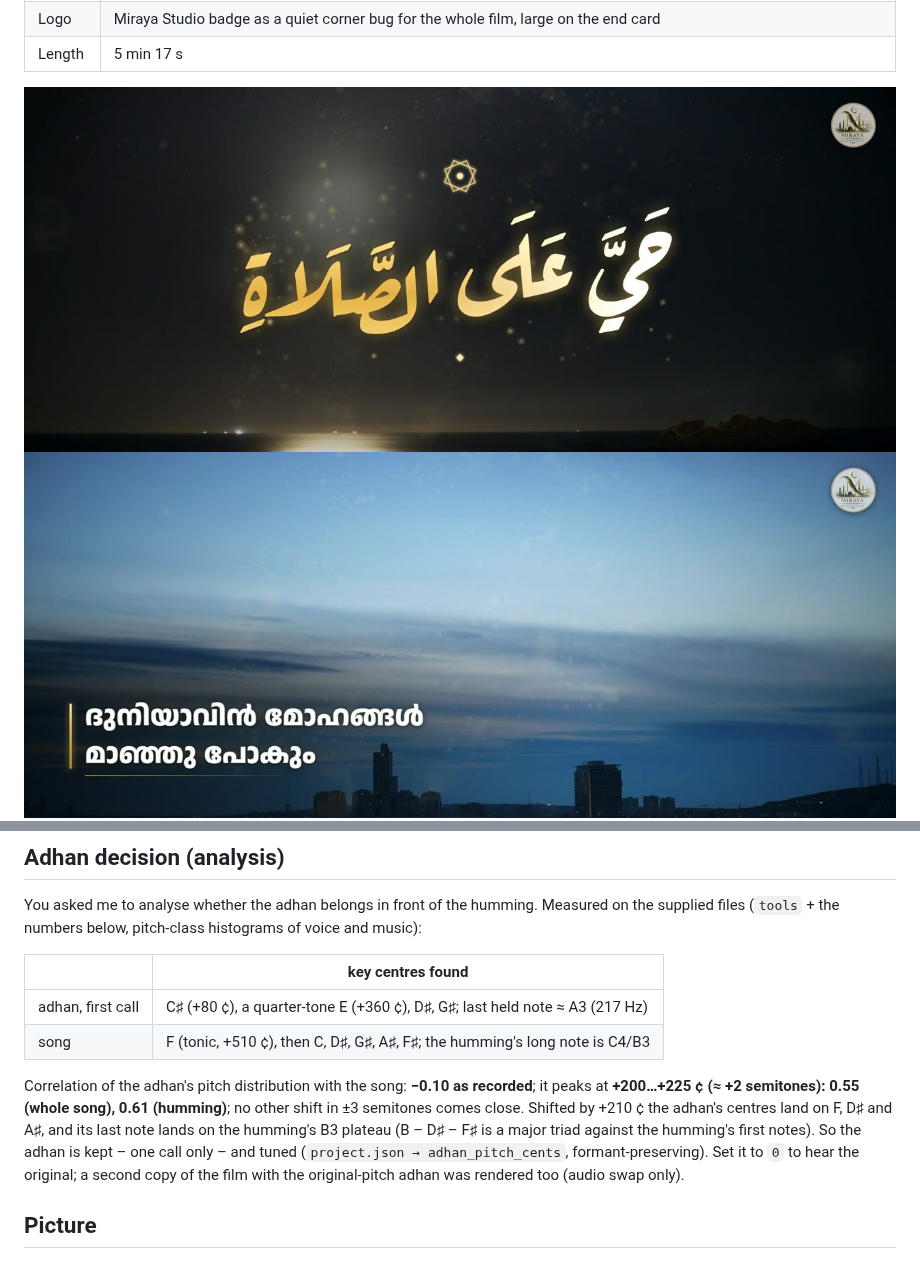
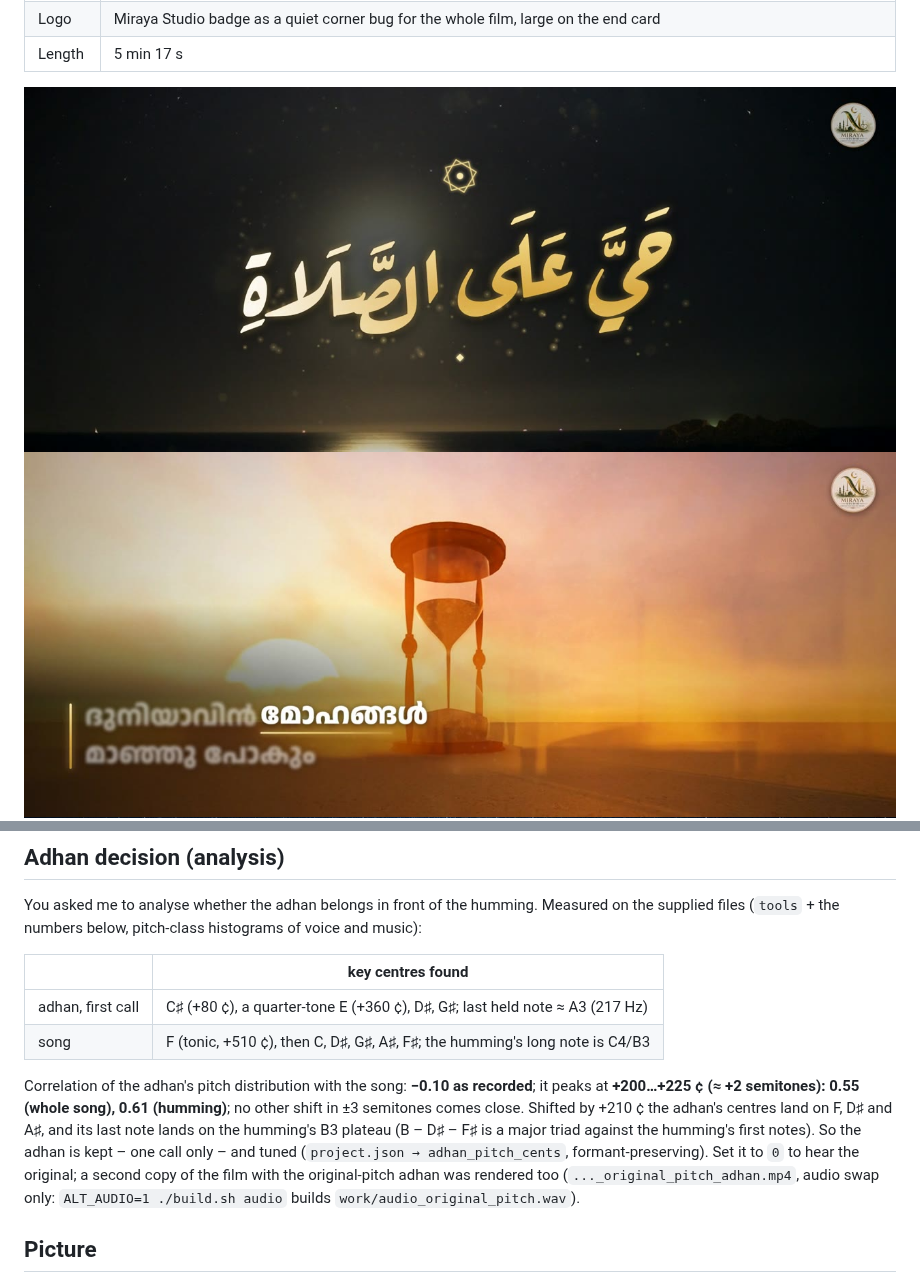
Before and after one commit to jaabiai/mega-bite, a Markdown page: niskaram-lyric-video/README.md, 2 parts joined by grey strips. Drawn GitHub-style; pictures changed too: niskaram-lyric-video/docs/preview_endcard.jpg, niskaram-lyric-video/docs/preview_lyrics.jpg, niskaram-lyric-video/docs/preview_title.jpg.

Commit message:
Refresh previews and README notes for v3
Co-Authored-By: Claude Sonnet 5.5 <noreply@anthropic.com>
Claude-Session: https://claude.ai/code/session_01SmkUVvggE5ShK9qoyQX817

```diff
--- a/niskaram-lyric-video/README.md
+++ b/niskaram-lyric-video/README.md
@@ -37,7 +37,7 @@ You asked me to analyse whether the adhan belongs in front of the humming. Measu
 | adhan, first call | C♯ (+80 ¢), a quarter-tone E (+360 ¢), D♯, G♯; last held note ≈ A3 (217 Hz) |
 | song | F (tonic, +510 ¢), then C, D♯, G♯, A♯, F♯; the humming's long note is C4/B3 |
 
-Correlation of the adhan's pitch distribution with the song: **−0.10 as recorded**; it peaks at **+200…+225 ¢ (≈ +2 semitones): 0.55 (whole song), 0.61 (humming)**; no other shift in ±3 semitones comes close. Shifted by +210 ¢ the adhan's centres land on F, D♯ and A♯, and its last note lands on the humming's B3 plateau (B – D♯ – F♯ is a major triad against the humming's first notes). So the adhan is kept – one call only – and tuned (`project.json → adhan_pitch_cents`, formant-preserving). Set it to `0` to hear the original; a second copy of the film with the original-pitch adhan was rendered too (audio swap only).
+Correlation of the adhan's pitch distribution with the song: **−0.10 as recorded**; it peaks at **+200…+225 ¢ (≈ +2 semitones): 0.55 (whole song), 0.61 (humming)**; no other shift in ±3 semitones comes close. Shifted by +210 ¢ the adhan's centres land on F, D♯ and A♯, and its last note lands on the humming's B3 plateau (B – D♯ – F♯ is a major triad against the humming's first notes). So the adhan is kept – one call only – and tuned (`project.json → adhan_pitch_cents`, formant-preserving). Set it to `0` to hear the original; a second copy of the film with the original-pitch adhan was rendered too (`..._original_pitch_adhan.mp4`, audio swap only: `ALT_AUDIO=1 ./build.sh audio` builds `work/audio_original_pitch.wav`).
 
 ## Picture
 
```
